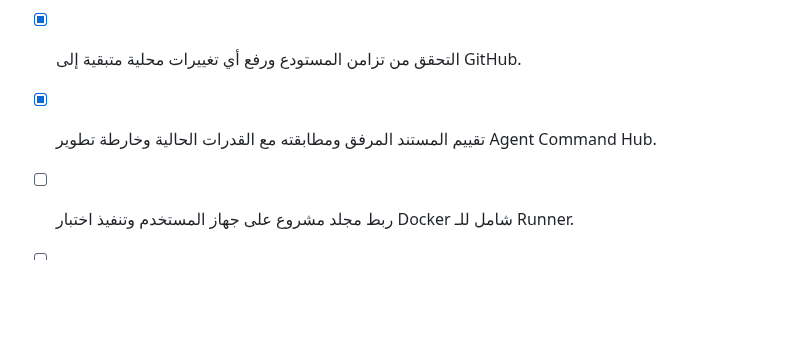
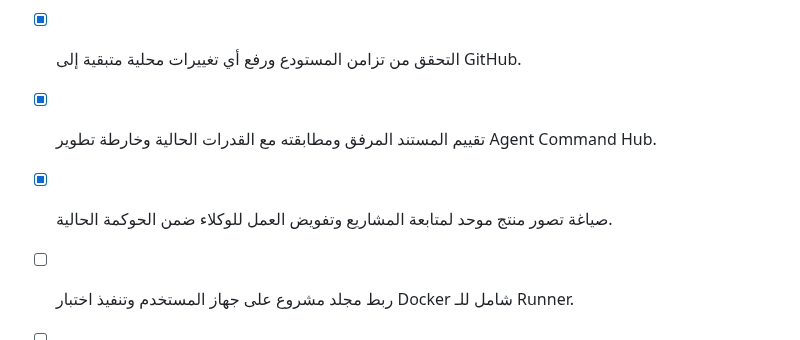
Before and after one commit to feraslion/agent-command-hub, a Markdown page: todo.md, the part around the change. Drawn GitHub-style; blank space fills up the shorter version.

```diff
--- a/todo.md
+++ b/todo.md
@@ -221,5 +221,6 @@
 - [x] دمج PRs #1 ثم #2 ثم #3 بعد التحقق من حالة CLEAN وفحوص الجودة في كل خطوة.
 - [x] التحقق من تزامن المستودع ورفع أي تغييرات محلية متبقية إلى GitHub.
 - [x] تقييم المستند المرفق ومطابقته مع القدرات الحالية وخارطة تطوير Agent Command Hub.
+- [x] صياغة تصور منتج موحد لمتابعة المشاريع وتفويض العمل للوكلاء ضمن الحوكمة الحالية.
 - [ ] ربط مجلد مشروع على جهاز المستخدم وتنفيذ اختبار Docker شامل للـ Runner.
 - [ ] اختبار توسعة Runner وتوثيق خطوات ربط الجهاز والحفظ كنسخة قابلة للاسترجاع.
```
Also changed, not shown: docs/product-vision-ar.md (added, +154 -0 lines).
